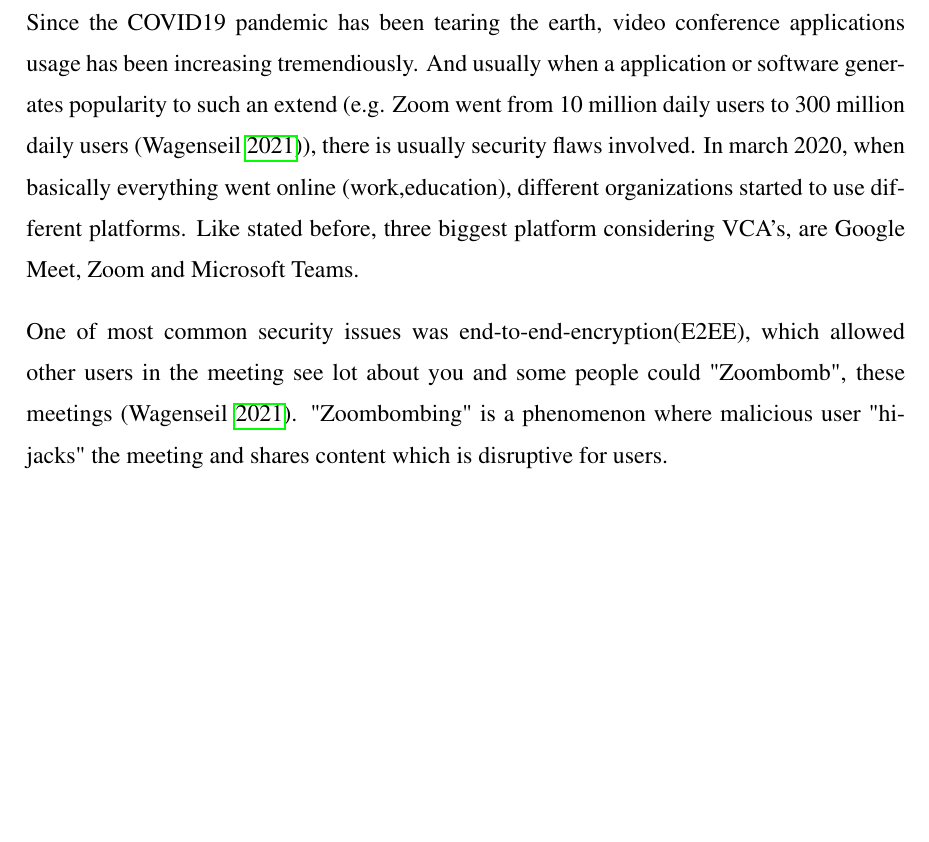
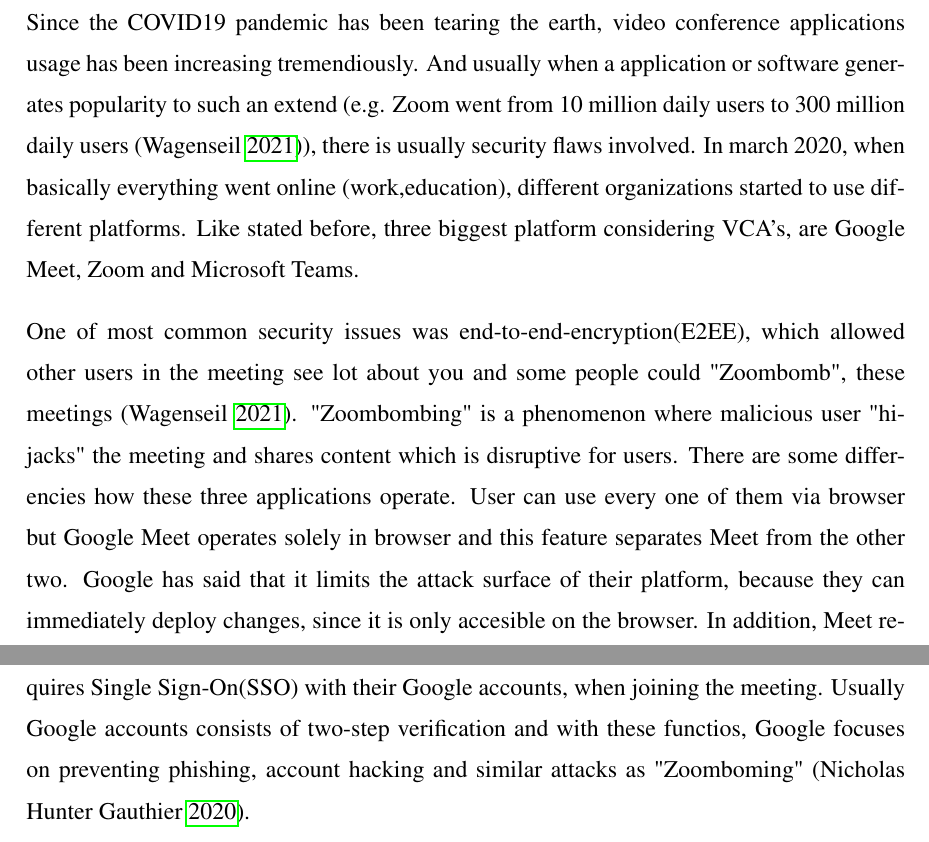
Before and after one commit to joonasuusi/seminar_tum, a LaTeX thesis (study.tex, which reads ref.bib): part of page 7 of 11 before the commit and two parts of pages 7 and 8 of 12 after it, the two joined at a grey line, cut so that both start at the same text, the shorter picture padded with empty space. The pictures show the PDF file study.pdf that the author committed with the source.

Commit message:
Additions

```diff
--- a/ref.bib
+++ b/ref.bib
@@ -106,3 +109,6 @@
+  year = {2020},
+  url = {https://svcc2020.svcsi.org/accepted-papers/Dynamic-Security-Analysis-of-Zoom,-Google-Meet-and-Microsoft-Teams}
+}
 
 
 
--- a/study.tex
+++ b/study.tex
@@ -187,7 +187,7 @@
 Since the COVID19 pandemic has been tearing the earth, video conference applications usage has been increasing tremendiously. And usually when a application or software generates popularity to such an extend (e.g. Zoom went from 10 million daily users to 300 million daily users \parencite{goneWrongZoom}), there is usually security flaws involved.
 In march 2020, when basically everything went online (work,education), different organizations started to use different platforms. Like stated before, three biggest platform considering VCA's, are Google Meet, Zoom and Microsoft Teams.
 
-One of most common security issues was end-to-end-encryption(E2EE), which allowed other users in the meeting see lot about you and some people could "Zoombomb", these meetings \parencite{goneWrongZoom}. "Zoombombing" is a phenomenon where malicious user "hijacks" the meeting and shares content which is disruptive for users.
+One of most common security issues was end-to-end-encryption(E2EE), which allowed other users in the meeting see lot about you and some people could "Zoombomb", these meetings \parencite{goneWrongZoom}. "Zoombombing" is a phenomenon where malicious user "hijacks" the meeting and shares content which is disruptive for users. There are some differencies how these three applications operate. User can use every one of them via browser but Google Meet operates solely in browser and this feature separates Meet from the other two. Google has said that it limits the attack surface of their platform, because they can immediately deploy changes, since it is only accesible on the browser. In addition, Meet requires Single Sign-On(SSO) with their Google accounts, when joining the meeting. Usually Google accounts consists of two-step verification and with these functios, Google focuses on preventing phishing, account hacking and similar attacks as "Zoomboming" \parencite{dynamicSecurityAnalysis}.
 
 \chapter{Survey}
 \label{vca}
```
Also changed, not shown: study.pdf, ref.bib (3 more changed lines), 2 other files.
